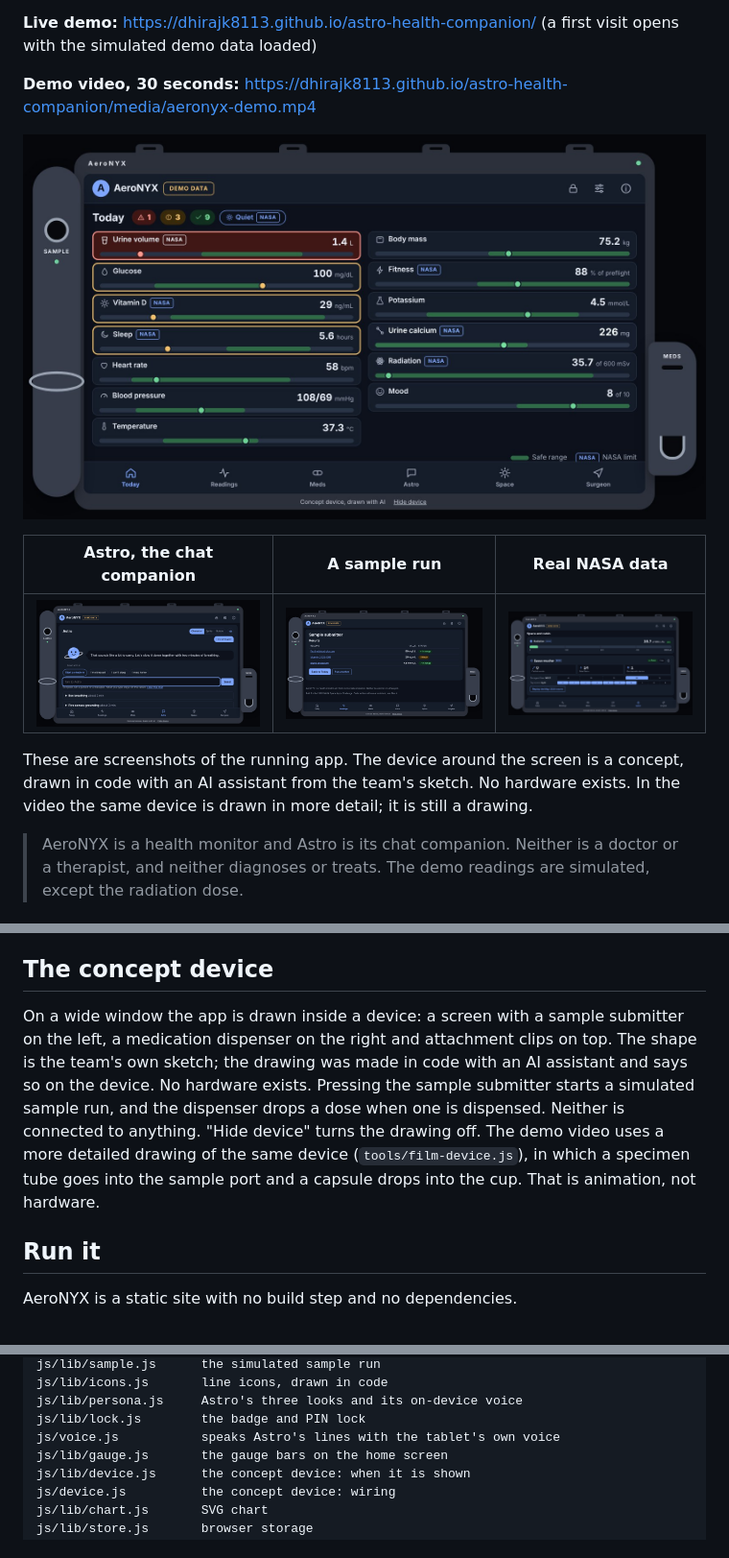
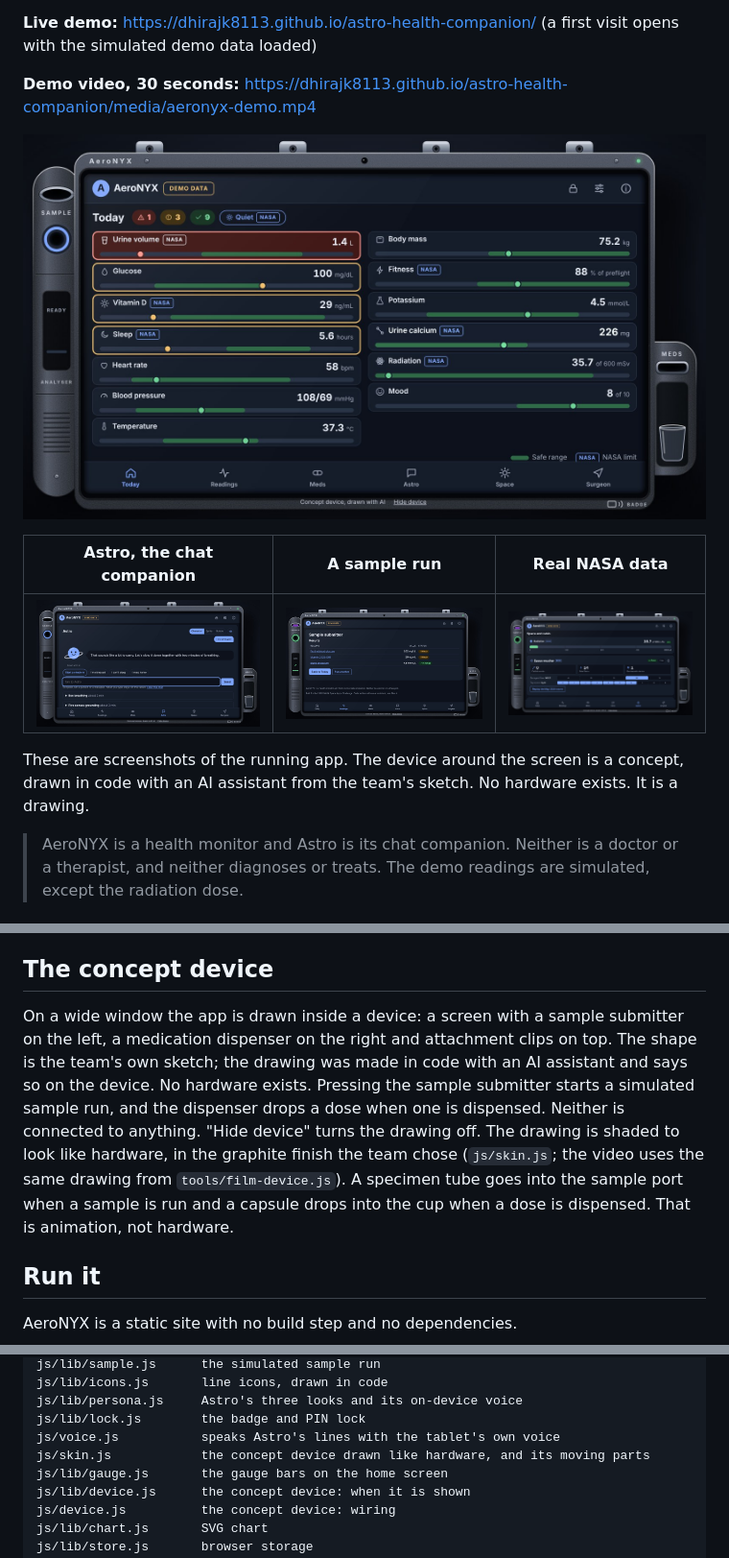
Before and after one commit to dhirajk8113/astro-health-companion, a Markdown page: README.md, 3 parts joined by grey strips. Shown at 96% size. GitHub-like rendering; pictures changed too: media/astro.jpg, media/home.jpg, media/sample.jpg.

```diff
--- a/README.md
+++ b/README.md
@@ -16,7 +16,7 @@ Built for the 2026 NASA Space Apps Challenge: **Create Health Monitoring Softwar
 | --- | --- | --- |
 | ![Astro, as a character, answering "I'm stressed"](media/astro.jpg) | ![Results of a simulated blood sample](media/sample.jpg) | ![The Space screen: the radiation bar against NASA's limit, and NASA space weather](media/space.jpg) |
 
-These are screenshots of the running app. The device around the screen is a concept, drawn in code with an AI assistant from the team's sketch. No hardware exists. In the video the same device is drawn in more detail; it is still a drawing.
+These are screenshots of the running app. The device around the screen is a concept, drawn in code with an AI assistant from the team's sketch. No hardware exists. It is a drawing.
 
 > AeroNYX is a health monitor and Astro is its chat companion. Neither is a doctor or a therapist, and neither diagnoses or treats. The demo readings are simulated, except the radiation dose.
 
@@ -133,7 +133,7 @@ What is not done: no hardware, no connection to a real analyser or dispenser, an
 
 ## The concept device
 
-On a wide window the app is drawn inside a device: a screen with a sample submitter on the left, a medication dispenser on the right and attachment clips on top. The shape is the team's own sketch; the drawing was made in code with an AI assistant and says so on the device. No hardware exists. Pressing the sample submitter starts a simulated sample run, and the dispenser drops a dose when one is dispensed. Neither is connected to anything. "Hide device" turns the drawing off. The demo video uses a more detailed drawing of the same device (`tools/film-device.js`), in which a specimen tube goes into the sample port and a capsule drops into the cup. That is animation, not hardware.
+On a wide window the app is drawn inside a device: a screen with a sample submitter on the left, a medication dispenser on the right and attachment clips on top. The shape is the team's own sketch; the drawing was made in code with an AI assistant and says so on the device. No hardware exists. Pressing the sample submitter starts a simulated sample run, and the dispenser drops a dose when one is dispensed. Neither is connected to anything. "Hide device" turns the drawing off. The drawing is shaded to look like hardware, in the graphite finish the team chose (`js/skin.js`; the video uses the same drawing from `tools/film-device.js`). A specimen tube goes into the sample port when a sample is run and a capsule drops into the cup when a dose is dispensed. That is animation, not hardware.
 
 ## Run it
 
@@ -166,6 +166,7 @@ js/lib/icons.js       line icons, drawn in code
 js/lib/persona.js     Astro's three looks and its on-device voice
 js/lib/lock.js        the badge and PIN lock
 js/voice.js           speaks Astro's lines with the tablet's own voice
+js/skin.js            the concept device drawn like hardware, and its moving parts
 js/lib/gauge.js       the gauge bars on the home screen
 js/lib/device.js      the concept device: when it is shown
 js/device.js          the concept device: wiring
```
Also changed, not shown: AI-USE.md (+2 -1 lines), 5 other files.
